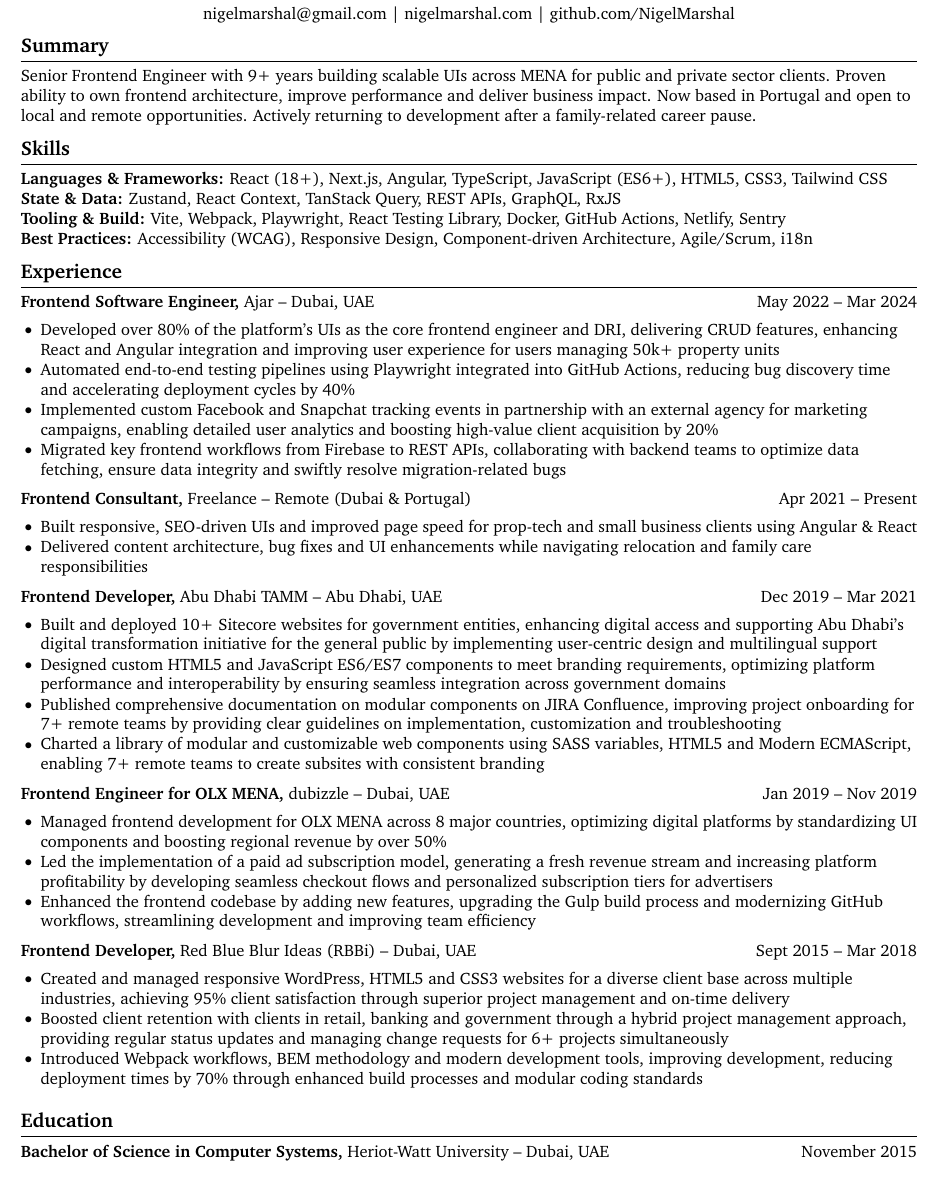
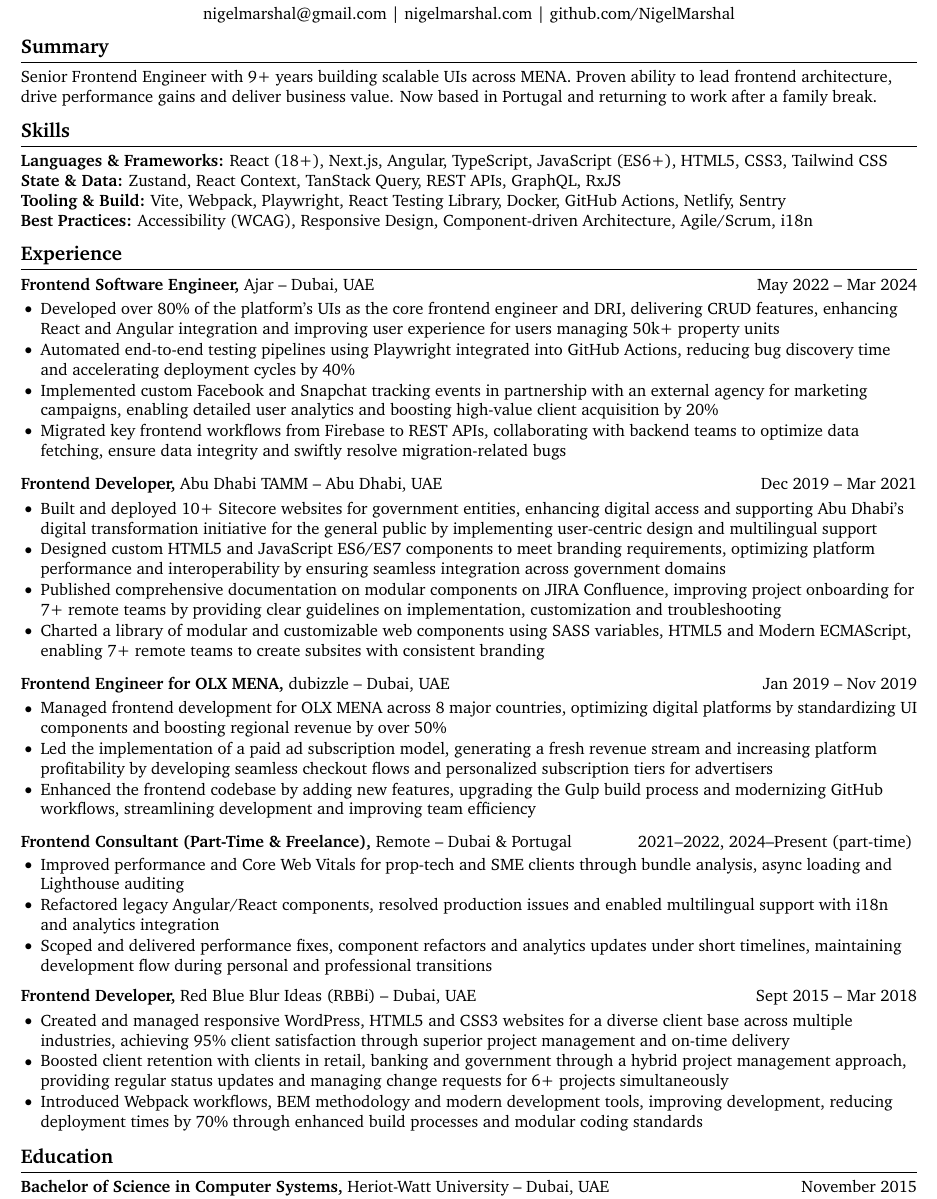
Before and after one commit to NigelMarshal/NigelMarshal-CV, a LaTeX CV (cv.tex): part of the page, cut so that both start at the same text. Compiled offline with pdfLaTeX.

Commit message:
Update CV summary and experience sections
Refined the summary for clarity and conciseness, updated experience entries to reflect recent roles and responsibilities, and improved formatting for better readability. Replaced the previous freelance consultant entry with a more detailed and updated version, and adjusted vertical spacing throughout the document.

```diff
--- a/cv.tex
+++ b/cv.tex
@@ -9,7 +9,7 @@
 % set page margins
 %%%%%%%%%%%%%%%%%%%%%%%%%%%%%%%%%%%%%%%%%%%%%%%%%%%%%%%%%%%%%%%%%%%%%%%%%%%%%%%%%%%%%%%%%%%%%%%%%%%%%%%%%%%%%%%%%%%%%%%%%%%%%%%%%%%%%%%%%%%%%%%%%%%%%%%%
 
-\usepackage[top=0.4in,bottom=0.4in,left=0.5in,right=0.5in]{geometry}
+\usepackage[top=0.25in,bottom=0.25in,left=0.5in,right=0.5in]{geometry}
 
 %%%%%%%%%%%%%%%%%%%%%%%%%%%%%%%%%%%%%%%%%%%%%%%%%%%%%%%%%%%%%%%%%%%%%%%%%%%%%%%%%%%%%%%%%%%%%%%%%%%%%%%%%%%%%%%%%%%%%%%%%%%%%%%%%%%%%%%%%%%%%%%%%%%%%%%%
 % set black background and white text
@@ -129,7 +129,7 @@
 
 \vspace{-10pt}
 \section*{Summary}
-Senior Frontend Engineer with 9+ years building scalable UIs across MENA for public and private sector clients. Proven ability to own frontend architecture, improve performance and deliver business impact. Now based in Portugal and open to local and remote opportunities. Actively returning to development after a family-related career pause.
+Senior Frontend Engineer with 9+ years building scalable UIs across MENA. Proven ability to lead frontend architecture, drive performance gains and deliver business value. Now based in Portugal and returning to work after a family break.
 \vspace{-9.5pt}
 
 %%%%%%%%%%%%%%%%%%%%%%%%%%%%%%%%%%%%%%%%%%%%%%%%%%%%%%%%%%%%%%%%%%%%%%%%%%%%%%%%%%%%%%%%%%%%%%%%%%%%%%%%%%%%%%%%%%%%%%%%%%%%%%%%%%%%%%%%%%%%%%%%%%%%%%%%
@@ -150,7 +150,7 @@ Senior Frontend Engineer with 9+ years building scalable UIs across MENA for pub
 \section*{Experience}
 
 \textbf{Frontend Software Engineer,} \href{https://joinajar.com/}{Ajar} -- Dubai, UAE \hfill May 2022 -- Mar 2024 \\
-\vspace{-1pt}
+\vspace{-5pt}
 \begin{itemize}
   \item Developed over 80\% of the platform's UIs as the core frontend engineer and DRI, delivering CRUD features, enhancing React and Angular integration and improving user experience for users managing 50k+ property units
   \item Automated end-to-end testing pipelines using Playwright integrated into GitHub Actions, reducing bug discovery time and accelerating deployment cycles by 40\%
@@ -158,15 +158,9 @@ Senior Frontend Engineer with 9+ years building scalable UIs across MENA for pub
   \item Migrated key frontend workflows from Firebase to REST APIs, collaborating with backend teams to optimize data fetching, ensure data integrity and swiftly resolve migration-related bugs
 \end{itemize}
 
-\textbf{Frontend Consultant,} Freelance -- Remote (Dubai \& Portugal) \hfill Apr 2021 -- Present \\
-\vspace{-1pt}
-\begin{itemize}
-  \item Built responsive, SEO-driven UIs and improved page speed for prop-tech and small business clients using Angular \& React
-  \item Delivered content architecture, bug fixes and UI enhancements while navigating relocation and family care responsibilities
-\end{itemize}
 
 \textbf{Frontend Developer,} \href{https://www.tamm.abudhabi/}{Abu Dhabi TAMM} -- Abu Dhabi, UAE \hfill Dec 2019 -- Mar 2021 \\
-\vspace{-1pt}
+\vspace{-5pt}
 \begin{itemize}
   \item Built and deployed 10+ Sitecore websites for government entities, enhancing digital access and supporting Abu Dhabi's digital transformation initiative for the general public by implementing user-centric design and multilingual support
   \item Designed custom HTML5 and JavaScript ES6/ES7 components to meet branding requirements, optimizing platform performance and interoperability by ensuring seamless integration across government domains
@@ -176,16 +170,24 @@ Senior Frontend Engineer with 9+ years building scalable UIs across MENA for pub
 
 
 \textbf{Frontend Engineer for OLX MENA,} \href{https://www.dubizzle.com/}{dubizzle} -- Dubai, UAE \hfill Jan 2019 -- Nov 2019 \\
-\vspace{-1pt}
+\vspace{-5pt}
 \begin{itemize}
   \item Managed frontend development for OLX MENA across 8 major countries, optimizing digital platforms by standardizing UI components and boosting regional revenue by over 50\%
   \item Led the implementation of a paid ad subscription model, generating a fresh revenue stream and increasing platform profitability by developing seamless checkout flows and personalized subscription tiers for advertisers
   \item Enhanced the frontend codebase by adding new features, upgrading the Gulp build process and modernizing GitHub workflows, streamlining development and improving team efficiency
 \end{itemize}
 
+\textbf{Frontend Consultant (Part-Time \& Freelance),} Remote -- Dubai \& Portugal \hfill 2021--2022, 2024--Present (part-time)
+\vspace{-5pt}
+\begin{itemize}
+  \item Improved performance and Core Web Vitals for prop-tech and SME clients through bundle analysis, async loading and Lighthouse auditing
+  \item Refactored legacy Angular/React components, resolved production issues and enabled multilingual support with i18n and analytics integration
+  \item Scoped and delivered performance fixes, component refactors and analytics updates under short timelines, maintaining development flow during personal and professional transitions
+\end{itemize}
+
 
 \textbf{Frontend Developer,} \href{https://www.rbbideas.com/}{Red Blue Blur Ideas (RBBi)} -- Dubai, UAE \hfill Sept 2015 -- Mar 2018 \\
-\vspace{-1pt}
+\vspace{-5pt}
 \begin{itemize}
   \item Created and managed responsive WordPress, HTML5 and CSS3 websites for a diverse client base across multiple industries, achieving 95\% client satisfaction through superior project management and on-time delivery
   \item Boosted client retention with clients in retail, banking and government through a hybrid project management approach, providing regular status updates and managing change requests for 6+ projects simultaneously
@@ -193,12 +195,12 @@ Senior Frontend Engineer with 9+ years building scalable UIs across MENA for pub
 \end{itemize}
 
 
-\vspace{-9.5pt}
+\vspace{-7pt}
 
 %%%%%%%%%%%%%%%%%%%%%%%%%%%%%%%%%%%%%%%%%%%%%%%%%%%%%%%%%%%%%%%%%%%%%%%%%%%%%%%%%%%%%%%%%%%%%%%%%%%%%%%%%%%%%%%%%%%%%%%%%%%%%%%%%%%%%%%%%%%%%%%%%%%%%%%%
 % education section
 %%%%%%%%%%%%%%%%%%%%%%%%%%%%%%%%%%%%%%%%%%%%%%%%%%%%%%%%%%%%%%%%%%%%%%%%%%%%%%%%%%%%%%%%%%%%%%%%%%%%%%%%%%%%%%%%%%%%%%%%%%%%%%%%%%%%%%%%%%%%%%%%%%%%%%%%
-
+\vspace{-9.5pt}
 \section*{Education}
 \textbf{Bachelor of Science in Computer Systems,} \href{https://www.hw.ac.uk/dubai}{Heriot-Watt University} -- Dubai, UAE \hfill November 2015 \\
 (Graduated with distinction)
```
